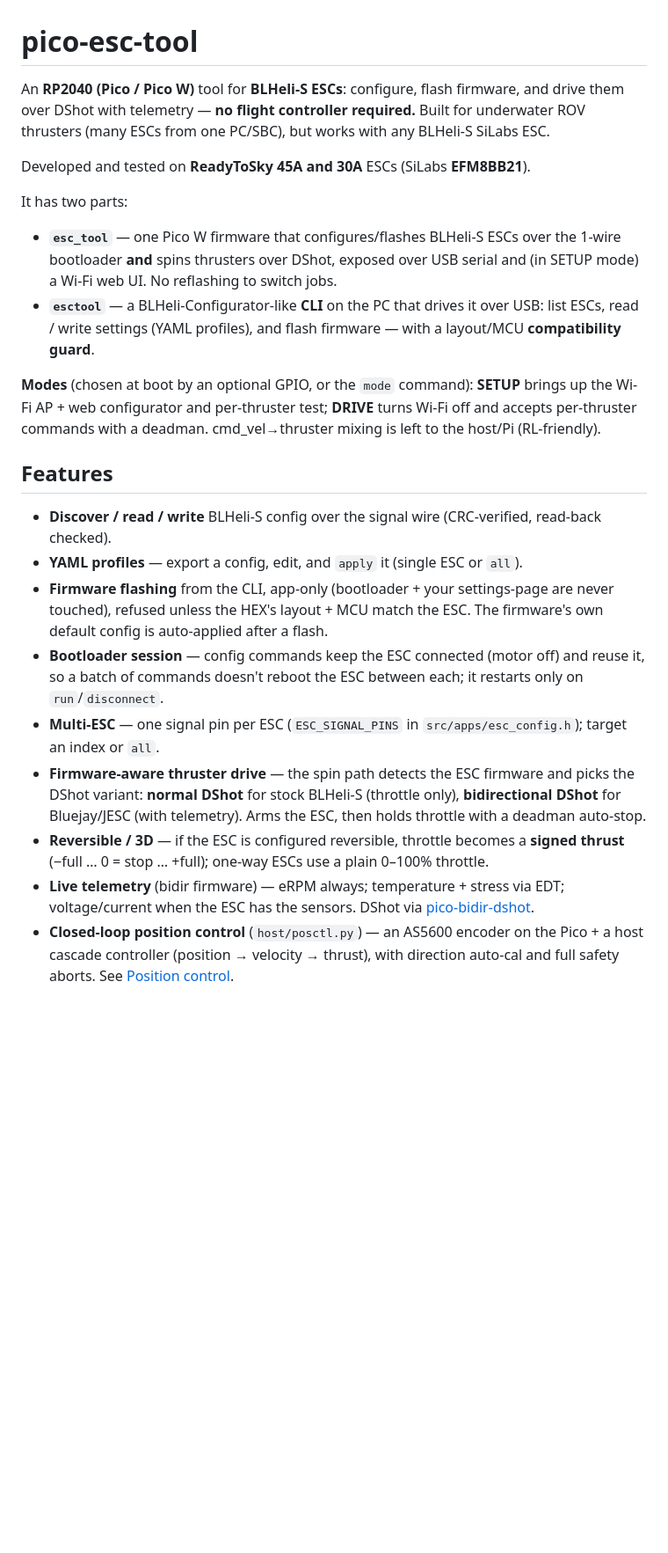
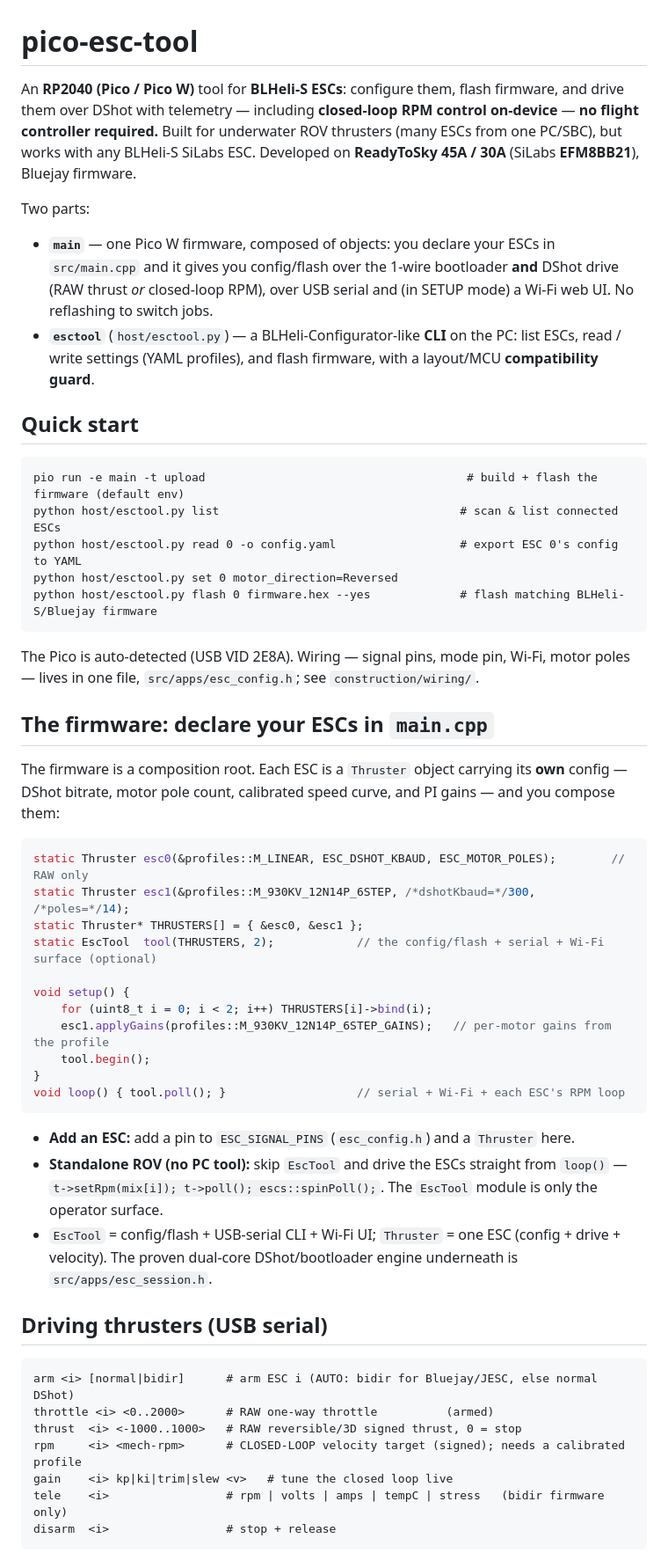
Before and after one commit to satoimotaro/pico-esc-tool, a Markdown page: README.md, the part around one of its changes. Shown at 88% size. Rendered like a GitHub page; blank space fills up the shorter version.

````diff
--- a/README.md
+++ b/README.md
@@ -1,41 +1,65 @@
 # pico-esc-tool
 
-An **RP2040 (Pico / Pico W)** tool for **BLHeli-S ESCs**: configure, flash firmware, and drive
-them over DShot with telemetry — **no flight controller required.** Built for underwater ROV
-thrusters (many ESCs from one PC/SBC), but works with any BLHeli-S SiLabs ESC.
+An **RP2040 (Pico / Pico W)** tool for **BLHeli-S ESCs**: configure them, flash firmware, and drive
+them over DShot with telemetry — including **closed-loop RPM control on-device** — **no flight
+controller required.** Built for underwater ROV thrusters (many ESCs from one PC/SBC), but works with
+any BLHeli-S SiLabs ESC. Developed on **ReadyToSky 45A / 30A** (SiLabs **EFM8BB21**), Bluejay firmware.
 
-Developed and tested on **ReadyToSky 45A and 30A** ESCs (SiLabs **EFM8BB21**).
+Two parts:
 
-It has two parts:
+- **`main`** — one Pico W firmware, composed of objects: you declare your ESCs in `src/main.cpp` and it
+  gives you config/flash over the 1-wire bootloader **and** DShot drive (RAW thrust *or* closed-loop
+  RPM), over USB serial and (in SETUP mode) a Wi-Fi web UI. No reflashing to switch jobs.
+- **`esctool`** (`host/esctool.py`) — a BLHeli-Configurator-like **CLI** on the PC: list ESCs, read /
+  write settings (YAML profiles), and flash firmware, with a layout/MCU **compatibility guard**.
 
-- **`esc_tool`** — one Pico W firmware that configures/flashes BLHeli-S ESCs over the 1-wire
-  bootloader **and** spins thrusters over DShot, exposed over USB serial and (in SETUP mode) a
-  Wi-Fi web UI. No reflashing to switch jobs.
-- **`esctool`** — a BLHeli-Configurator-like **CLI** on the PC that drives it over USB: list ESCs,
-  read / write settings (YAML profiles), and flash firmware — with a layout/MCU **compatibility guard**.
+## Quick start
 
-**Modes** (chosen at boot by an optional GPIO, or the `mode` command): **SETUP** brings up the
-Wi-Fi AP + web configurator and per-thruster test; **DRIVE** turns Wi-Fi off and accepts
-per-thruster commands with a deadman. cmd_vel→thruster mixing is left to the host/Pi (RL-friendly).
+```
+pio run -e main -t upload                                      # build + flash the firmware (default env)
+python host/esctool.py list                                   # scan & list connected ESCs
+python host/esctool.py read 0 -o config.yaml                  # export ESC 0's config to YAML
+python host/esctool.py set 0 motor_direction=Reversed
+python host/esctool.py flash 0 firmware.hex --yes             # flash matching BLHeli-S/Bluejay firmware
+```
 
-## Features
+The Pico is auto-detected (USB VID 2E8A). Wiring — signal pins, mode pin, Wi-Fi, motor poles — lives
+in one file, `src/apps/esc_config.h`; see `construction/wiring/`.
 
-- **Discover / read / write** BLHeli-S config over the signal wire (CRC-verified, read-back checked).
-- **YAML profiles** — export a config, edit, and `apply` it (single ESC or `all`).
-- **Firmware flashing** from the CLI, app-only (bootloader + your settings-page are never touched),
-  refused unless the HEX's layout + MCU match the ESC. The firmware's own default config is
-  auto-applied after a flash.
-- **Bootloader session** — config commands keep the ESC connected (motor off) and reuse it, so a
-  batch of commands doesn't reboot the ESC between each; it restarts only on `run`/`disconnect`.
-- **Multi-ESC** — one signal pin per ESC (`ESC_SIGNAL_PINS` in `src/apps/esc_config.h`); target an index or `all`.
-- **Firmware-aware thruster drive** — the spin path detects the ESC firmware and picks the DShot
-  variant: **normal DShot** for stock BLHeli-S (throttle only), **bidirectional DShot** for
-  Bluejay/JESC (with telemetry). Arms the ESC, then holds throttle with a deadman auto-stop.
-- **Reversible / 3D** — if the ESC is configured reversible, throttle becomes a **signed thrust**
-  (−full … 0 = stop … +full); one-way ESCs use a plain 0–100% throttle.
-- **Live telemetry** (bidir firmware) — eRPM always; temperature + stress via EDT; voltage/current
-  when the ESC has the sensors. DShot via
-  [pico-bidir-dshot](https://github.com/bastian2001/pico-bidir-dshot).
-- **Closed-loop position control** (`host/posctl.py`) — an AS5600 encoder on the Pico + a host
-  cascade controller (position → velocity → thrust), with direction auto-cal and full safety
-  aborts. See [Position control](#position-control-hostposctlpy--as5600-encoder).
+## The firmware: declare your ESCs in `main.cpp`
+
+The firmware is a composition root. Each ESC is a `Thruster` object carrying its **own** config —
+DShot bitrate, motor pole count, calibrated speed curve, and PI gains — and you compose them:
+
+```cpp
+static Thruster esc0(&profiles::M_LINEAR, ESC_DSHOT_KBAUD, ESC_MOTOR_POLES);        // RAW only
+static Thruster esc1(&profiles::M_930KV_12N14P_6STEP, /*dshotKbaud=*/300, /*poles=*/14);
+static Thruster* THRUSTERS[] = { &esc0, &esc1 };
+static EscTool  tool(THRUSTERS, 2);            // the config/flash + serial + Wi-Fi surface (optional)
+
+void setup() {
+    for (uint8_t i = 0; i < 2; i++) THRUSTERS[i]->bind(i);
+    esc1.applyGains(profiles::M_930KV_12N14P_6STEP_GAINS);   // per-motor gains from the profile
+    tool.begin();
+}
+void loop() { tool.poll(); }                   // serial + Wi-Fi + each ESC's RPM loop
+```
+
+- **Add an ESC:** add a pin to `ESC_SIGNAL_PINS` (`esc_config.h`) and a `Thruster` here.
+- **Standalone ROV (no PC tool):** skip `EscTool` and drive the ESCs straight from `loop()` —
+  `t->setRpm(mix[i]); t->poll(); escs::spinPoll();`. The `EscTool` module is only the operator surface.
+- `EscTool` = config/flash + USB-serial CLI + Wi-Fi UI; `Thruster` = one ESC (config + drive +
+  velocity). The proven dual-core DShot/bootloader engine underneath is `src/apps/esc_session.h`.
+
+## Driving thrusters (USB serial)
+
+```
+arm <i> [normal|bidir]      # arm ESC i (AUTO: bidir for Bluejay/JESC, else normal DShot)
+throttle <i> <0..2000>      # RAW one-way throttle          (armed)
+thrust  <i> <-1000..1000>   # RAW reversible/3D signed thrust, 0 = stop
+rpm     <i> <mech-rpm>      # CLOSED-LOOP velocity target (signed); needs a calibrated profile
+gain    <i> kp|ki|trim|slew <v>   # tune the closed loop live
+tele    <i>                 # rpm | volts | amps | tempC | stress   (bidir firmware only)
+disarm  <i>                 # stop + release
+```
+
````
Also changed, not shown: other parts of README.md (+77 -200 lines).
